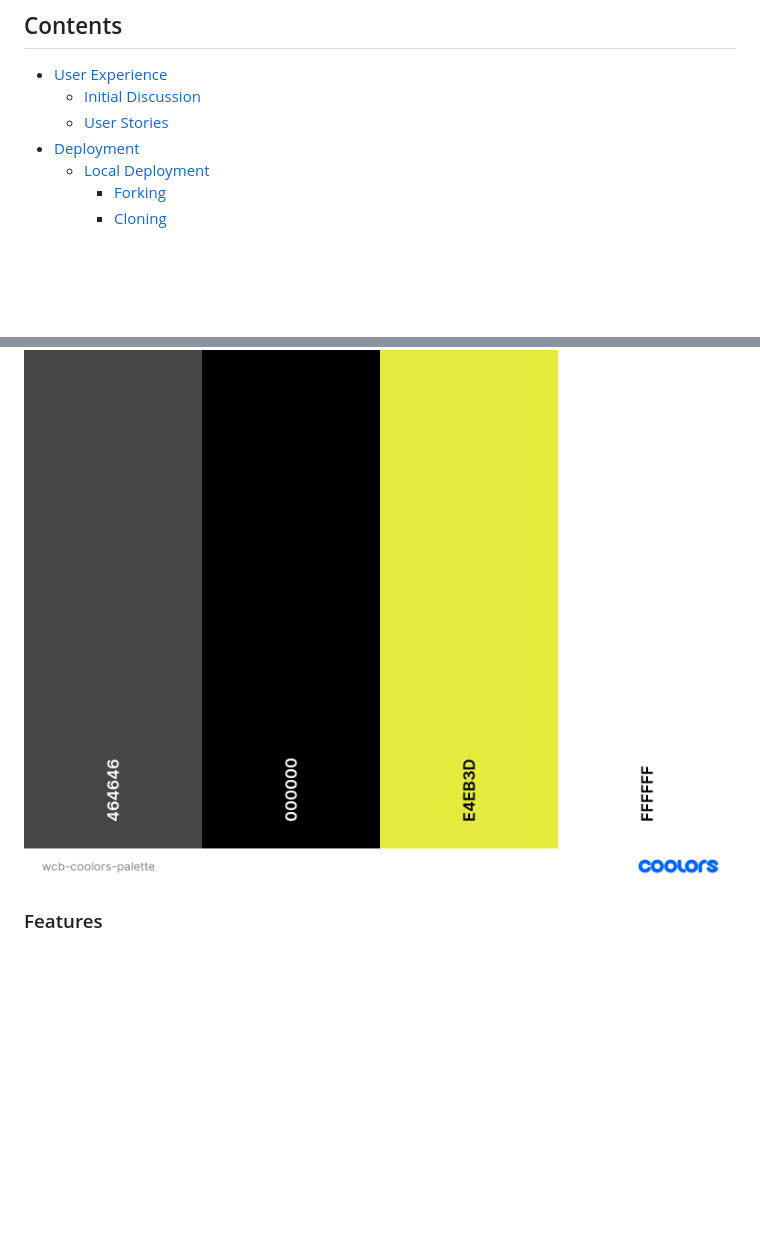
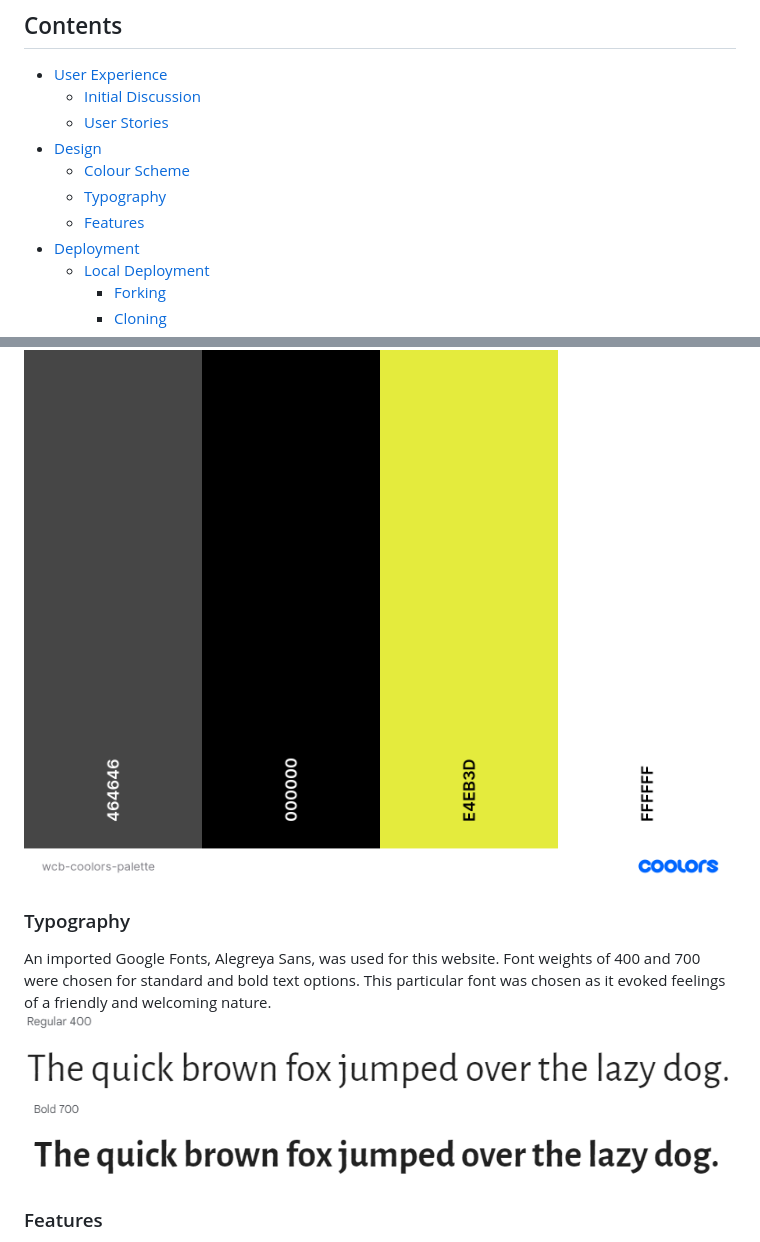
Before and after one commit to simonhw/beekeeping, a Markdown page: README.md, 2 parts joined by grey strips. Rendered like a GitHub page; pictures changed too: assets/images/readme/alegreya-sans-400.PNG (added), assets/images/readme/alegreya-sans-700.PNG (added); blank space fills up the shorter version.

Commit message:
Doc: Add Typography section and updates Contents.

```diff
--- a/README.md
+++ b/README.md
@@ -13,6 +13,10 @@ Live website on Github Pages: [West Cork Beekeeping](https://simonhw.github.io/b
 - [User Experience](#User-Experience)
     - [Initial Discussion](#Initial-Discussion)
     - [User Stories](#User-Stories)
+- [Design](#Design)
+    - [Colour Scheme](#Colour-Scheme)
+    - [Typography](#Typography)
+    - [Features](#Features)
 - [Deployment](#Deployment)
   - [Local Deployment](#Local-Deployment)
     - [Forking](#Forking)
@@ -46,6 +50,11 @@ West Cork Beekeeping is a site that promotes interest in beekeeping in the West
 The website uses a palette of simple colours inkeeping with its minimalist design, loosely inspired by the colours found on the body of the honey bee.
 
 ![Coolors Palette](assets/images/readme/wbc-coolors-palette.png)
+
+### Typography
+An imported Google Fonts, Alegreya Sans, was used for this website. Font weights of 400 and 700 were chosen for standard and bold text options. This particular font was chosen as it evoked feelings of a friendly and welcoming nature.
+![Alegreya Sands font 400 weight](assets/images/readme/alegreya-sans-400.PNG)
+![Alegreya Sands font 700 weight](assets/images/readme/alegreya-sans-700.PNG)
 
 ### Features
 The website is comprised of six pages. Three are accessible from the main navigation bar: the Home page, Courses page, and Shop Page. The fourth is the Form page, accessible via the call to action button at the bottom of each of the above three pages, and also via links in the list of available courses. The Fifth page is the Thank You page which the user sees once they complete the form itself. The sixth and final page is a 404 page.
```
